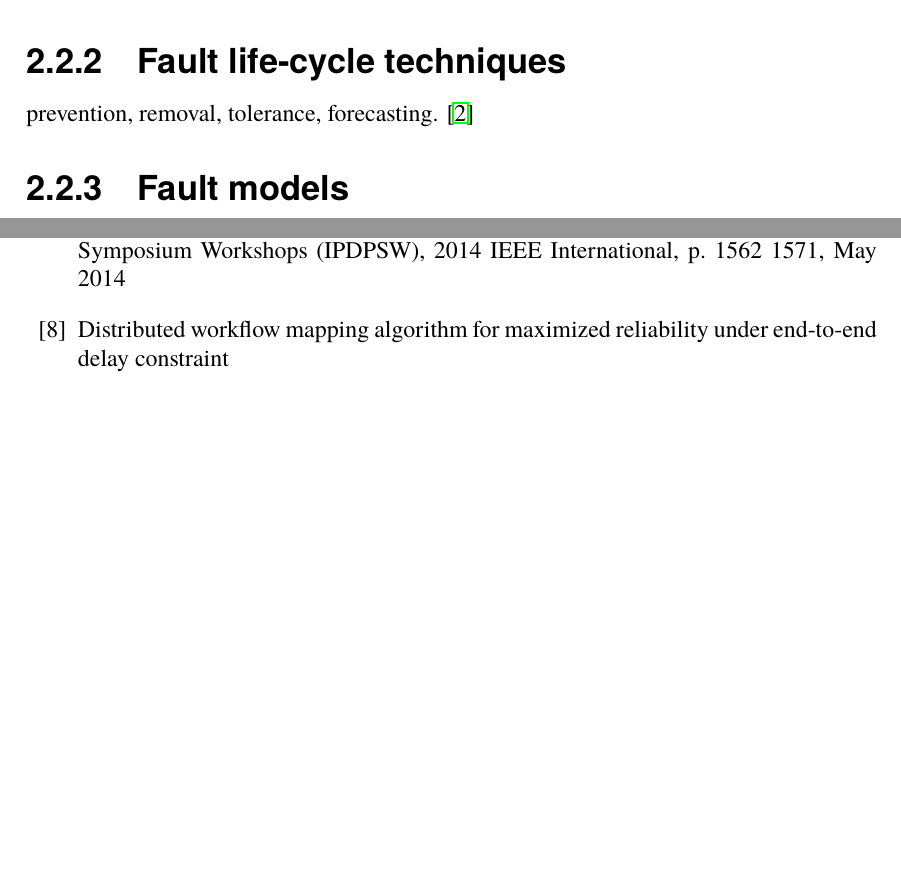
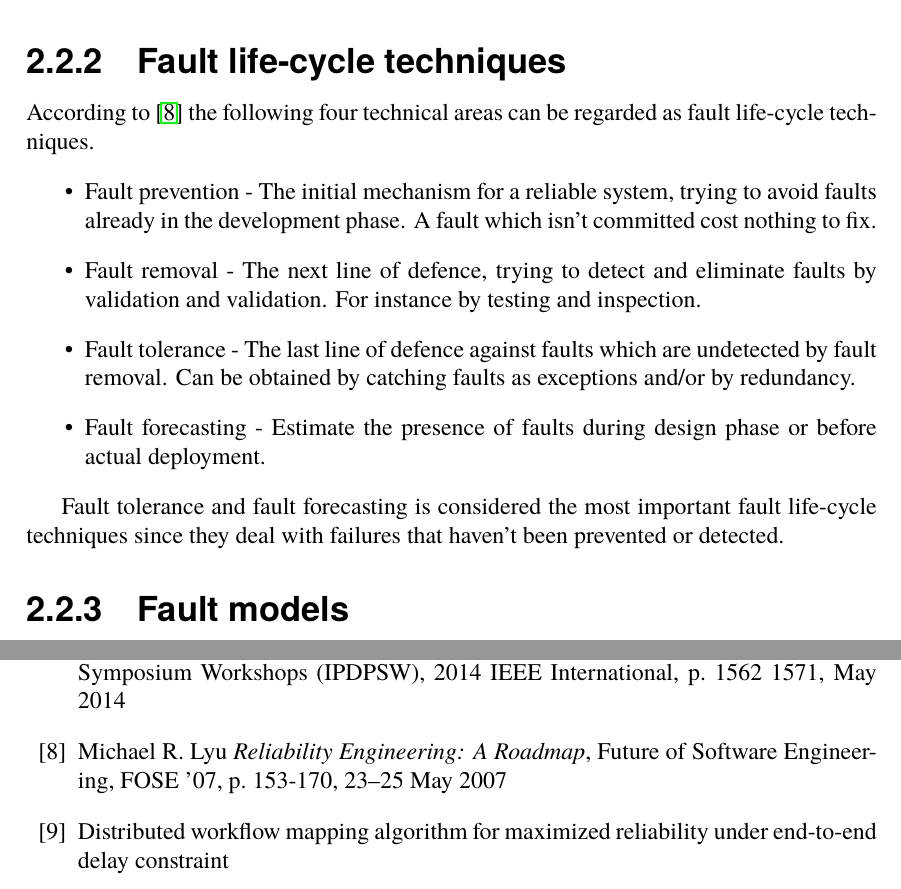
Before and after one commit to PStahl/master_thesis, a LaTeX thesis (report.tex): two parts of pages 15 and 37 of 58, joined at a grey line, cut so that both start at the same text, the shorter picture padded with empty space. Compiled offline with pdfLaTeX.

Commit message:
Fault life-cycle techniques

```diff
--- a/report.tex
+++ b/report.tex
@@ -171,7 +171,15 @@ When talking about incorrectly behaviour of software three terms are widely used
 To give a clear picture of the definitions above you can say that when a human writes code and does a mistake an error is committed and a fault is introduced in the code. Later, when the fault effects the execution of the software in an undesired way we have experienced a failure.
 
 \subsection{Fault life-cycle techniques}
-prevention, removal, tolerance, forecasting. \cite{surveyReliabilityDistr}
+According to \cite{softRelRoadmap} the following four technical areas can be regarded as fault life-cycle techniques.
+\begin{itemize}
+\item Fault prevention - The initial mechanism for a reliable system, trying to avoid faults already in the development phase. A fault which isn't committed cost nothing to fix.
+\item Fault removal - The next line of defence, trying to detect and eliminate faults by validation and validation. For instance by testing and inspection.
+\item Fault tolerance - The last line of defence against faults which are undetected by fault removal. Can be obtained by catching faults as exceptions and/or by redundancy.
+\item Fault forecasting - Estimate the presence of faults during design phase or before actual deployment.
+\end{itemize}
+
+Fault tolerance and fault forecasting is considered the most important fault life-cycle techniques since they deal with failures that haven't been prevented or detected.
 
 \subsection{Fault models}
 \subsubsection*{Byzantine Faults}
@@ -585,6 +594,12 @@ where $R_{k}(t)$ is the probability that factor $k$ is free from failures during
 	Parallel \& Distributed Processing Symposium Workshops (IPDPSW), 2014 IEEE International, p. 1562 1571,
 	May 2014
 
+\bibitem{softRelRoadmap}
+	Michael R. Lyu
+	\emph{Reliability Engineering: A Roadmap},
+	Future of Software Engineering, FOSE ’07, p. 153-170,
+	23–25 May 2007
+
 \bibitem{algoMaxRelEndToEndConstraint}
 Distributed workflow mapping algorithm for maximized reliability under end-to-end delay constraint
 
```
Also changed, not shown: report.tex (1 more changed lines).
